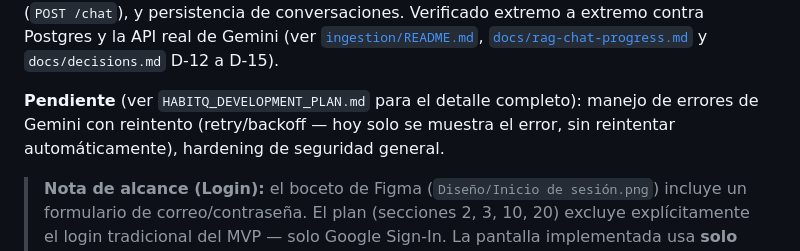
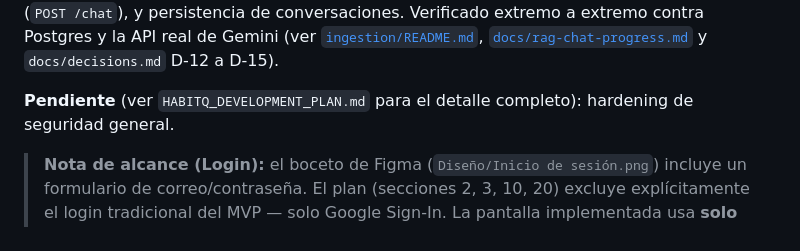
Before and after one commit to FedeJGM/HabitQ, a Markdown page: README.md, the part around the change. GitHub-like rendering.

Commit message:
docs: remove Gemini retry from README pending list
Retry was already implemented (commit 294df18) and docs/architecture/overview.md was already reconciled in 1c0ff6d; the README was skipped.

```diff
--- a/README.md
+++ b/README.md
@@ -19,7 +19,7 @@ Ver también [`docs/architecture/overview.md`](./docs/architecture/overview.md)
 
 **RAG completo (Fase 3 del plan)** — ingesta (PDF → texto → limpieza → chunking → embeddings → Postgres), retrieval (similitud coseno en Python, sin pgvector — no está disponible en el entorno de desarrollo, ver `docs/decisions.md` D-12), integración con Gemini (`POST /chat`), y persistencia de conversaciones. Verificado extremo a extremo contra Postgres y la API real de Gemini (ver [`ingestion/README.md`](./ingestion/README.md), [`docs/rag-chat-progress.md`](./docs/rag-chat-progress.md) y `docs/decisions.md` D-12 a D-15).
 
-**Pendiente** (ver `HABITQ_DEVELOPMENT_PLAN.md` para el detalle completo): manejo de errores de Gemini con reintento (retry/backoff — hoy solo se muestra el error, sin reintentar automáticamente), hardening de seguridad general.
+**Pendiente** (ver `HABITQ_DEVELOPMENT_PLAN.md` para el detalle completo): hardening de seguridad general.
 
 > **Nota de alcance (Login):** el boceto de Figma (`Diseño/Inicio de sesión.png`) incluye un formulario de correo/contraseña. El plan (secciones 2, 3, 10, 20) excluye explícitamente el login tradicional del MVP — solo Google Sign-In. La pantalla implementada usa **solo Google**, adaptando el boceto (sin campos de correo/contraseña ni link de registro).
 >
```
